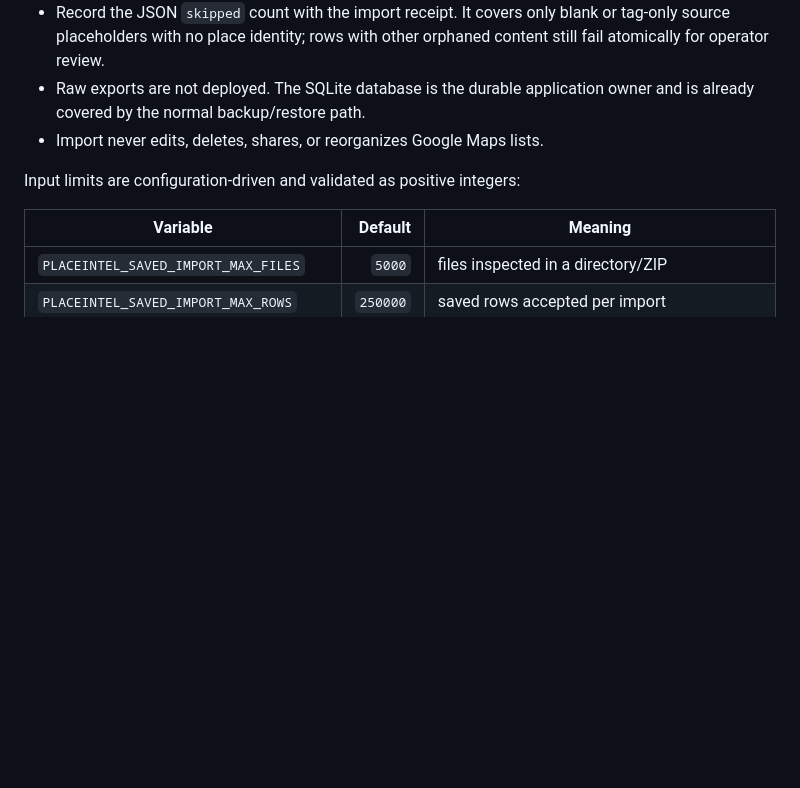
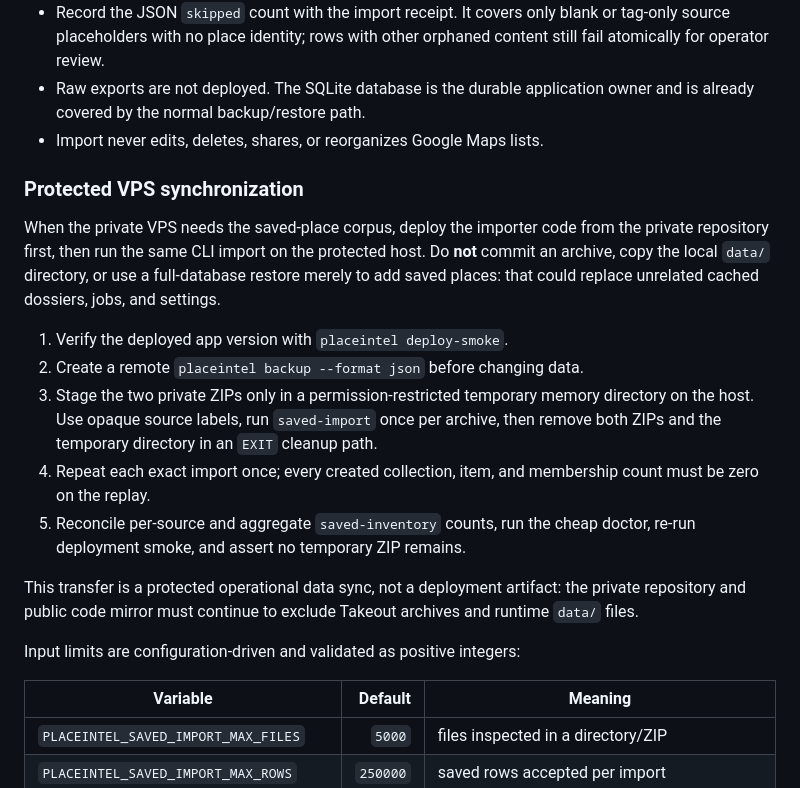
Before and after one commit to vecyang1/place-intel, a Markdown page: docs/operations.md, the part around the change. Rendered like a GitHub page; blank space fills up the shorter version.

Commit message:
docs: record protected saved-place sync (#2)
Co-authored-by: V <vecsat@foxmail.com>

```diff
--- a/docs/operations.md
+++ b/docs/operations.md
@@ -232,6 +232,29 @@ Operational rules:
   owner and is already covered by the normal backup/restore path.
 - Import never edits, deletes, shares, or reorganizes Google Maps lists.
 
+### Protected VPS synchronization
+
+When the private VPS needs the saved-place corpus, deploy the importer code
+from the private repository first, then run the same CLI import on the
+protected host. Do **not** commit an archive, copy the local `data/` directory,
+or use a full-database restore merely to add saved places: that could replace
+unrelated cached dossiers, jobs, and settings.
+
+1. Verify the deployed app version with `placeintel deploy-smoke`.
+2. Create a remote `placeintel backup --format json` before changing data.
+3. Stage the two private ZIPs only in a permission-restricted temporary memory
+   directory on the host. Use opaque source labels, run `saved-import` once
+   per archive, then remove both ZIPs and the temporary directory in an
+   `EXIT` cleanup path.
+4. Repeat each exact import once; every created collection, item, and
+   membership count must be zero on the replay.
+5. Reconcile per-source and aggregate `saved-inventory` counts, run the cheap
+   doctor, re-run deployment smoke, and assert no temporary ZIP remains.
+
+This transfer is a protected operational data sync, not a deployment artifact:
+the private repository and public code mirror must continue to exclude Takeout
+archives and runtime `data/` files.
+
 Input limits are configuration-driven and validated as positive integers:
 
 | Variable | Default | Meaning |
```
Also changed, not shown: 1 other file.
